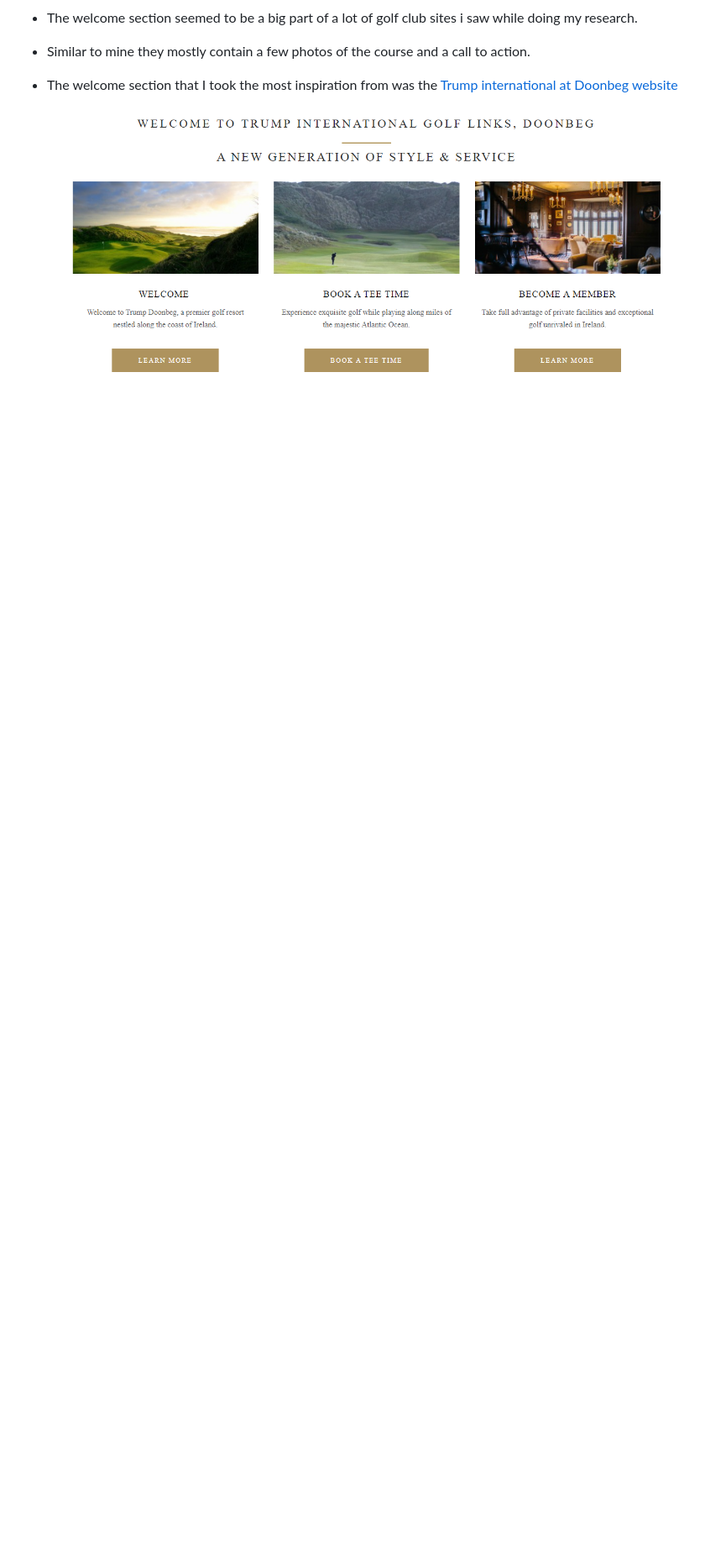
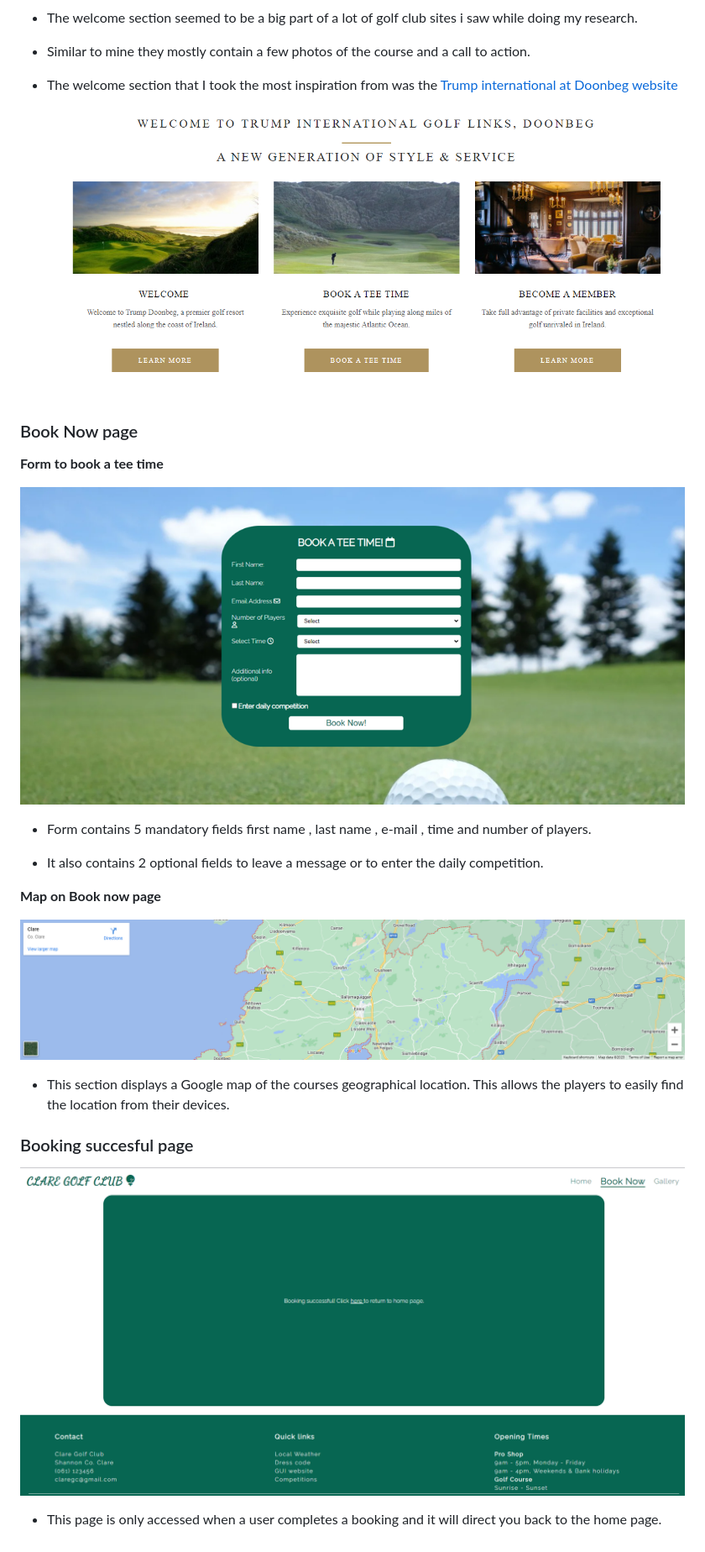
Before and after one commit to JKirkby95/Portfolio-1, a Markdown page: README.md, the part around the change. Shown at 84% size. Drawn GitHub-style; blank space fills up the shorter version.

Commit message:
add book now page section

```diff
--- a/README.md
+++ b/README.md
@@ -113,3 +113,25 @@ The hero image is probably the first thing a customer would notice when visiting
 - The welcome section that I took the most inspiration from was the [Trump international at Doonbeg website](https://www.trumpgolfireland.com/)
 
 ![Trump welcome section](./assets/images/trump.png)
+
+### Book Now page
+
+**Form to book a tee time**
+
+![Book now page form](./assets/images/book_now.png)
+
+- Form contains 5 mandatory fields first name , last name , e-mail , time and number of players.
+
+- It also contains 2 optional fields to leave a message or to enter the daily competition.
+
+**Map on Book now page**
+
+![book now page map](./assets/images/book_now_map.png)
+
+- This section displays a Google map of the courses geographical location. This allows the players to easily find the location from their devices.
+
+### Booking succesful page
+
+![booking successful page](./assets/images/booking_successful.png)
+
+- This page is only accessed when a user completes a booking and it will direct you back to the home page.
```
